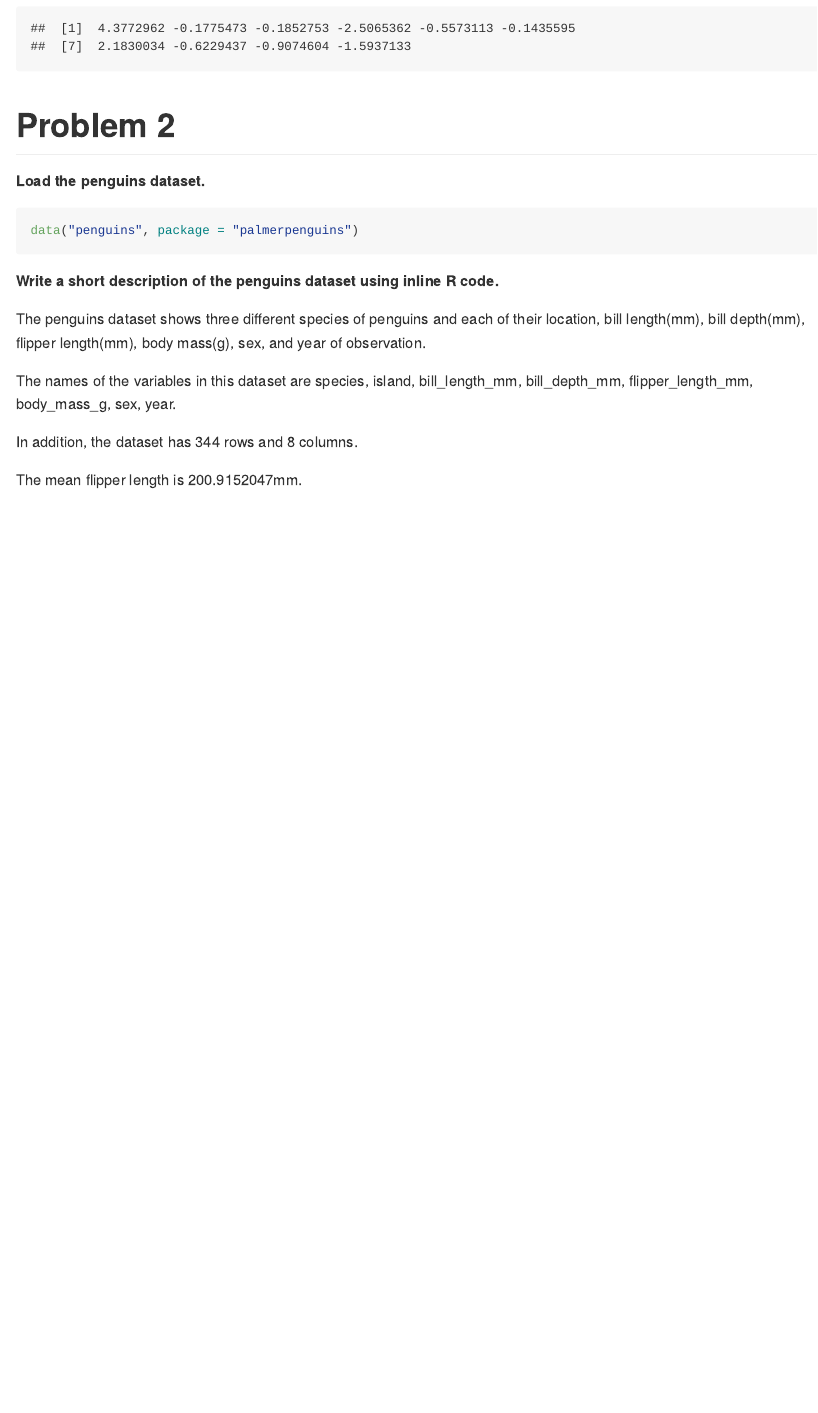
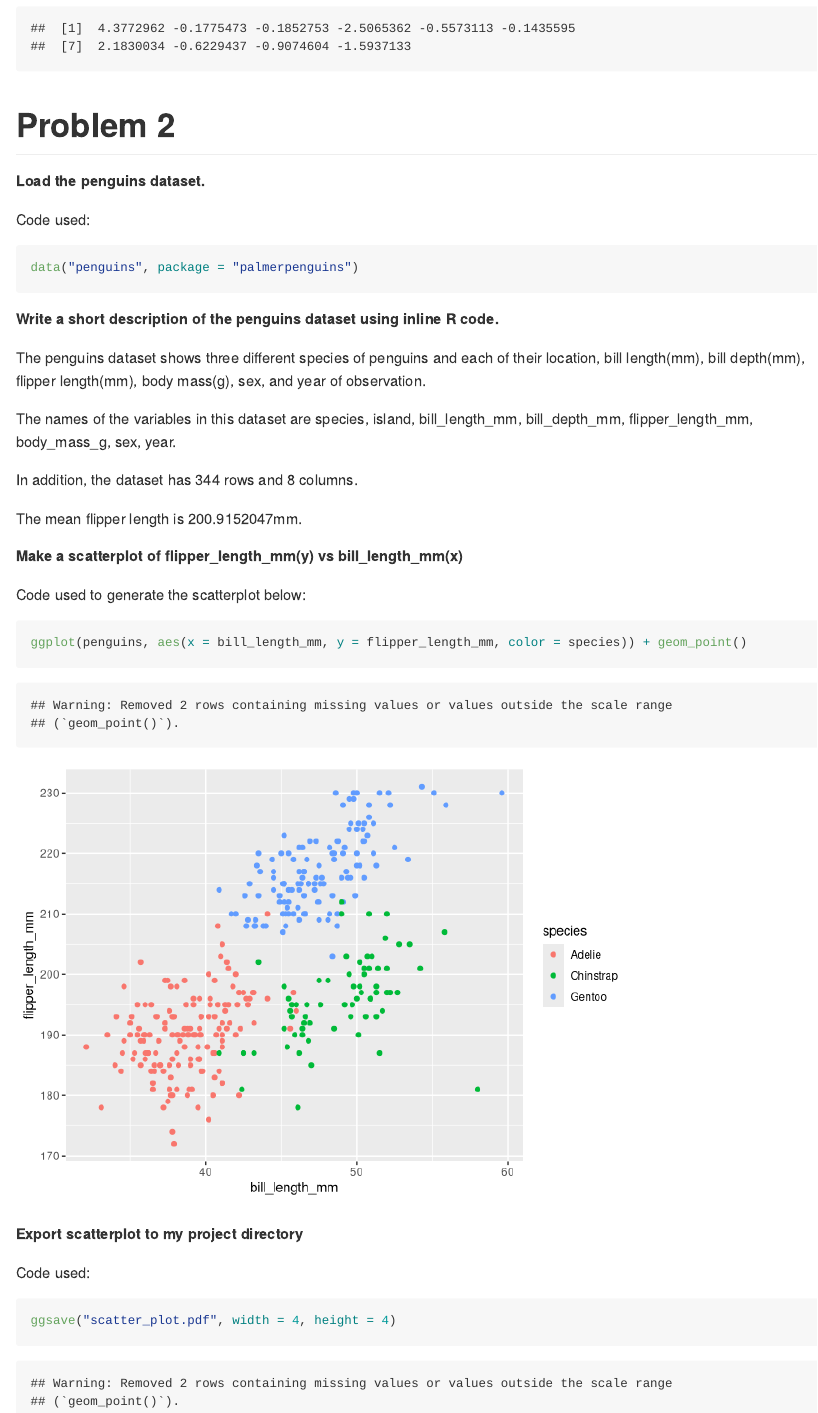
Before and after one commit to chonieny/DataScience_hw1, an R Markdown document (p8105_hw1_nc2894.Rmd): the page in a window 1100 px wide, from 2660 px down. Rendered offline with R 4.5, knitr and Pandoc, with nearby package versions; code that draws random numbers runs with fixed seeds of ours.

Commit message:
problem 2 --make and export scatterplot

````diff
--- a/p8105_hw1_nc2894.Rmd
+++ b/p8105_hw1_nc2894.Rmd
@@ -64,6 +64,8 @@ as.numeric(as.factor(pull(prob1_df, samp_gt_0))) * pull(prob1_df, samp)
 
 **Load the penguins dataset.**
 
+Code used:
+
 ```{r}
 data("penguins", package = "palmerpenguins")
 ```
@@ -78,3 +80,21 @@ The names of the variables in this dataset are `r names(penguins)`.
 In addition, the dataset has `r nrow(penguins)` rows and `r ncol(penguins)` columns.
 
 The mean flipper length is `r mean(pull(penguins, flipper_length_mm), na.rm = TRUE)`mm.
+
+
+**Make a scatterplot of flipper_length_mm(y) vs bill_length_mm(x)**
+
+Code used to generate the scatterplot below:
+
+```{r}
+ggplot(penguins, aes(x = bill_length_mm, y = flipper_length_mm, color = species)) + geom_point()
+```
+
+
+**Export scatterplot to my project directory**
+
+Code used:
+
+```{r}
+ggsave("scatter_plot.pdf", width = 4, height = 4)
+```
````
Also changed, not shown: p8105_hw1_nc2894.md.
